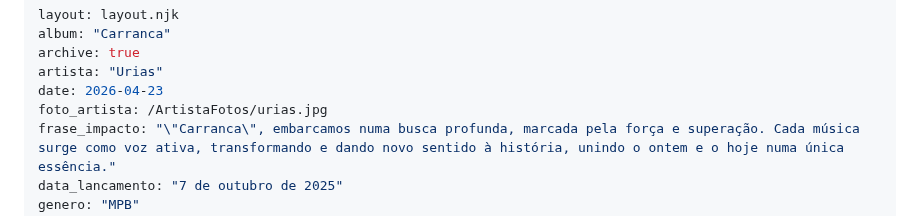
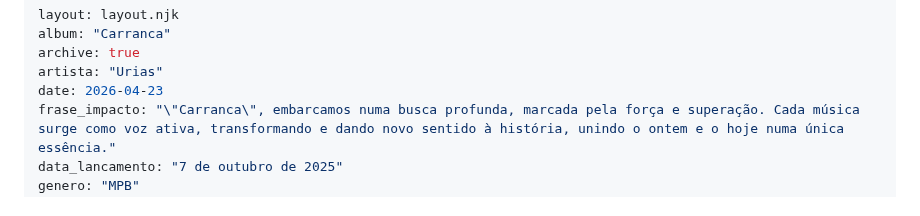
Before and after one commit to cauangabriel774-cell/d, a Markdown page: 2025/2/carranca-urias.md, the part around the change. Drawn GitHub-style.

```diff
--- a/2025/2/carranca-urias.md
+++ b/2025/2/carranca-urias.md
@@ -4,7 +4,6 @@ album: "Carranca"
 archive: true
 artista: "Urias"
 date: 2026-04-23
-foto_artista: /ArtistaFotos/urias.jpg
 frase_impacto: "\"Carranca\", embarcamos numa busca profunda, marcada pela força e superação. Cada música surge como voz ativa, transformando e dando novo sentido à história, unindo o ontem e o hoje numa única essência."
 data_lancamento: "7 de outubro de 2025"
 genero: "MPB"
```
